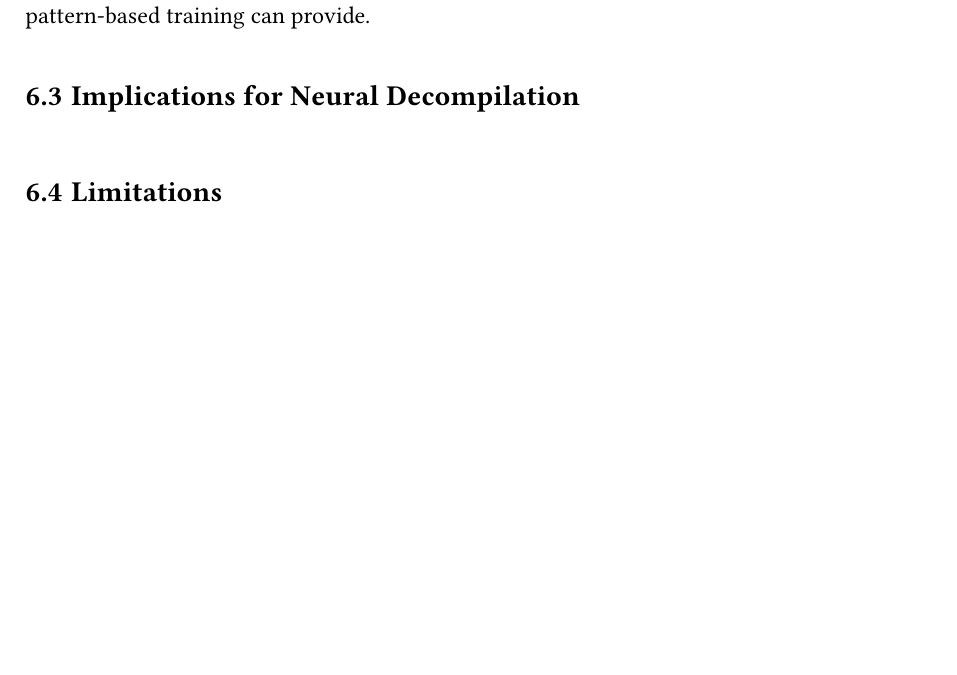
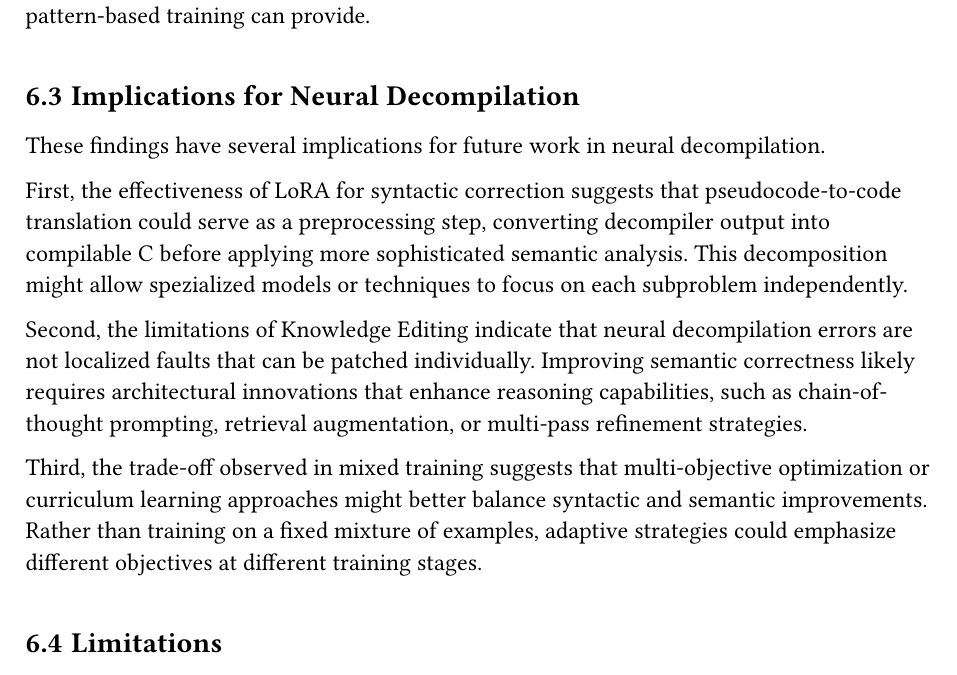
Before and after one commit to bananaprotocol/RevBench, a Typst document (thesis/thesis.typ): part of page 26 of 28, cut so that both start at the same text, the shorter picture padded with empty space. Compiled offline with Typst 0.15.

Commit message:
feat(thesis): add implications section

```diff
--- a/thesis/thesis.typ
+++ b/thesis/thesis.typ
@@ -773,6 +773,17 @@ The mixed LoRA's improvement over the general LoRA (+4.13 percentage points) lik
 
 == Implications for Neural Decompilation
 
+These findings have several implications for future work in neural decompilation.
+
+First, the effectiveness of LoRA for syntactic correction suggests that pseudocode-to-code translation could serve as a preprocessing step, converting decompiler output into compilable C before applying more sophisticated semantic analysis.
+This decomposition might allow spezialized models or techniques to focus on each subproblem independently.
+
+Second, the limitations of Knowledge Editing indicate that neural decompilation errors are not localized faults that can be patched individually.
+Improving semantic correctness likely requires architectural innovations that enhance reasoning capabilities, such as chain-of-thought prompting, retrieval augmentation, or multi-pass refinement strategies.
+
+Third, the trade-off observed in mixed training suggests that multi-objective optimization or curriculum learning approaches might better balance syntactic and semantic improvements.
+Rather than training on a fixed mixture of examples, adaptive strategies could emphasize different objectives at different training stages.
+
 == Limitations
 
 - explain limitations: small dataset (4k rows), time and compute constraints
```
